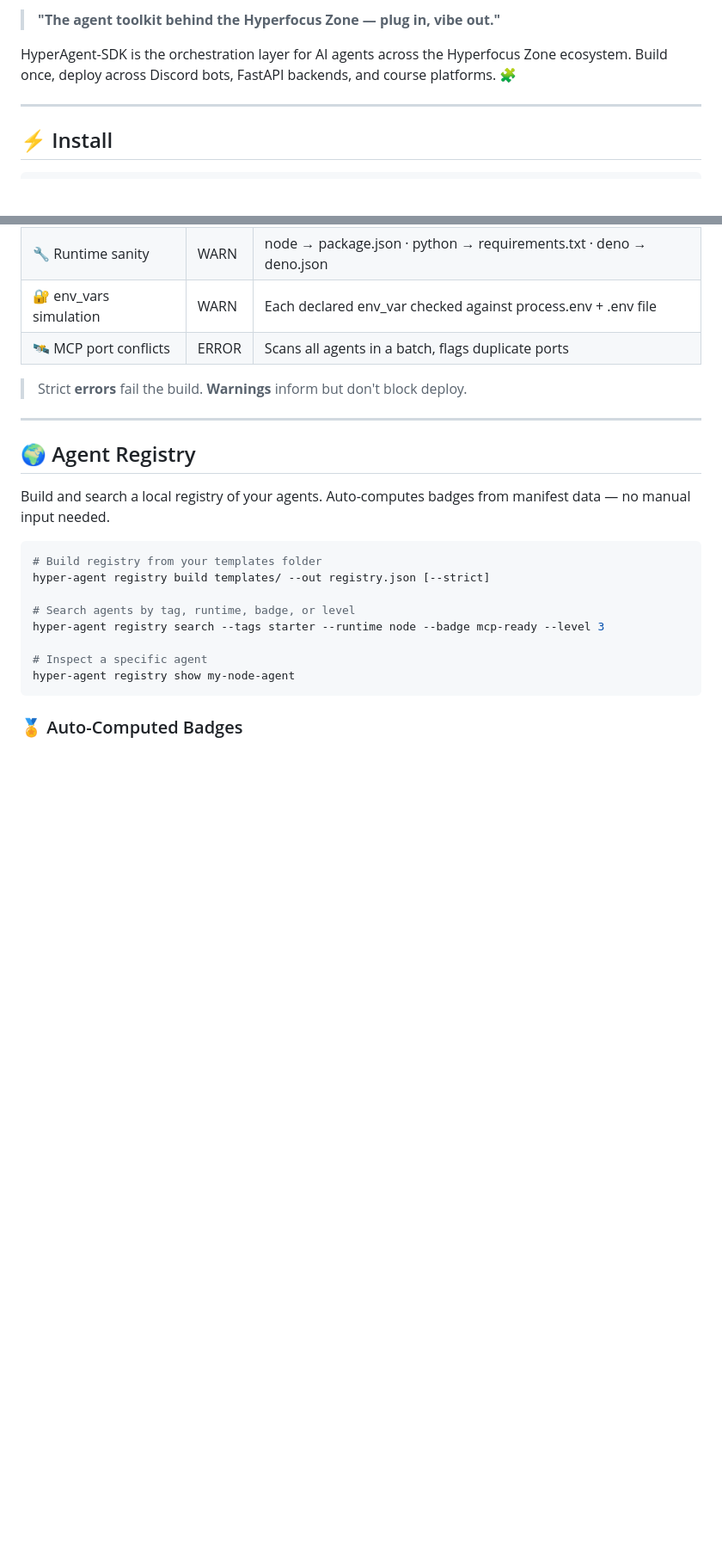
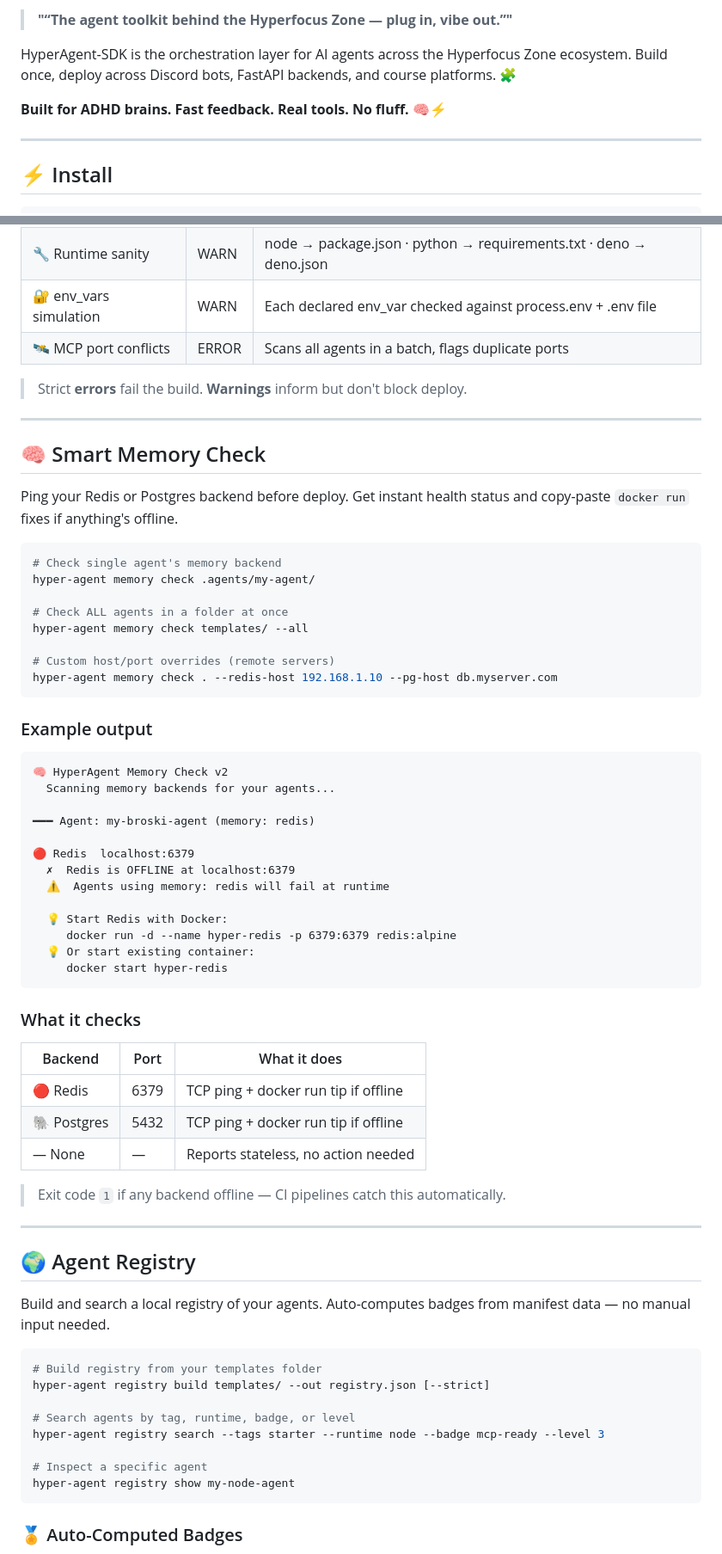
Before and after one commit to welshDog/HyperAgent-SDK, a Markdown page: README.md, 2 parts joined by grey strips. Shown at 86% size. GitHub-like rendering; blank space fills up the shorter version.

Commit message:
docs: add memory check section + v3 roadmap update 🧠⚡

````diff
--- a/README.md
+++ b/README.md
@@ -8,8 +9,10 @@
 
-> **"The agent toolkit behind the Hyperfocus Zone — plug in, vibe out."**
+> **"“The agent toolkit behind the Hyperfocus Zone — plug in, vibe out.”"**
 
 HyperAgent-SDK is the orchestration layer for AI agents across the Hyperfocus Zone ecosystem.
 Build once, deploy across Discord bots, FastAPI backends, and course platforms. 🧩
+
+**Built for ADHD brains. Fast feedback. Real tools. No fluff.** 🧠⚡
 
 ---
 
@@ -79,6 +87,50 @@ Run `--strict` for production-grade checks. Errors exit with code `1` (CI catche
 | 🛰️ MCP port conflicts | ERROR | Scans all agents in a batch, flags duplicate ports |
 
 > Strict **errors** fail the build. **Warnings** inform but don't block deploy.
+
+---
+
+## 🧠 Smart Memory Check
+
+Ping your Redis or Postgres backend before deploy. Get instant health status and copy-paste `docker run` fixes if anything's offline.
+
+```bash
+# Check single agent's memory backend
+hyper-agent memory check .agents/my-agent/
+
+# Check ALL agents in a folder at once
+hyper-agent memory check templates/ --all
+
+# Custom host/port overrides (remote servers)
+hyper-agent memory check . --redis-host 192.168.1.10 --pg-host db.myserver.com
+```
+
+### Example output
+```
+🧠 HyperAgent Memory Check v2
+  Scanning memory backends for your agents...
+
+━━━ Agent: my-broski-agent (memory: redis)
+
+🔴 Redis  localhost:6379
+  ✗  Redis is OFFLINE at localhost:6379
+  ⚠️  Agents using memory: redis will fail at runtime
+
+  💡 Start Redis with Docker:
+     docker run -d --name hyper-redis -p 6379:6379 redis:alpine
+  💡 Or start existing container:
+     docker start hyper-redis
+```
+
+### What it checks
+
+| Backend | Port | What it does |
+|---------|------|--------------|
+| 🔴 Redis | 6379 | TCP ping + docker run tip if offline |
+| 🐘 Postgres | 5432 | TCP ping + docker run tip if offline |
+| — None | — | Reports stateless, no action needed |
+
+> Exit code `1` if any backend offline — CI pipelines catch this automatically.
 
 ---
 
````
Also changed, not shown: other parts of README.md (+26 -18 lines).
